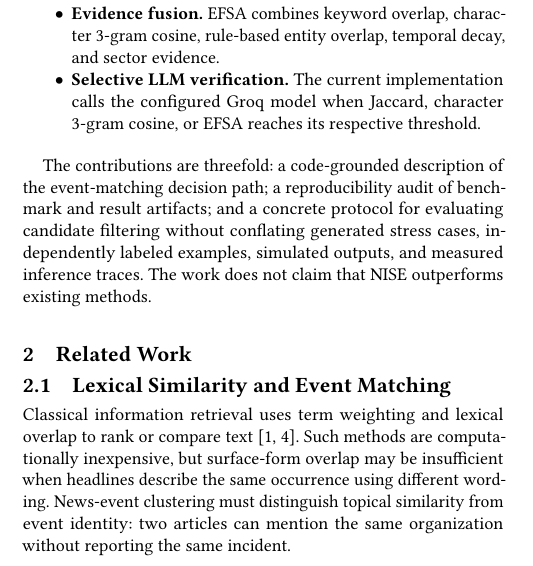
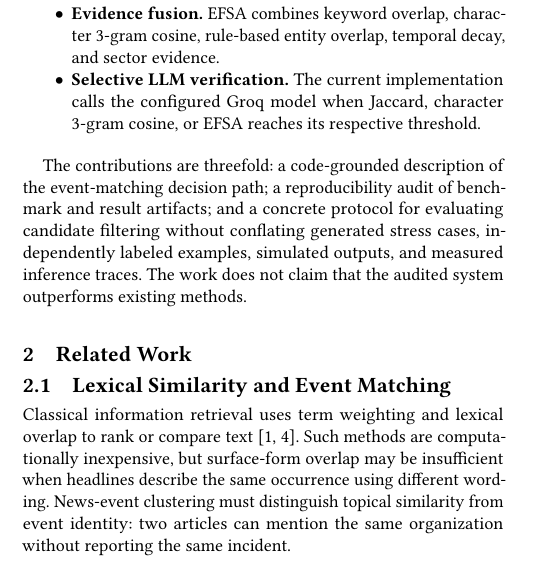
Before and after one commit to Jayadasan777/NEWS-AI-AGGREGATOR, a LaTeX paper (docs/NISE-SIGIR2027-ANON.tex): part of one column of page 1 of 4, cut so that both start at the same text. Compiled offline with pdfLaTeX.

Commit message:
Remove project identifier from anonymous review manuscript

```diff
--- a/docs/NISE-SIGIR2027-ANON.tex
+++ b/docs/NISE-SIGIR2027-ANON.tex
@@ -56,7 +56,7 @@ To describe the implementation accurately, The inspected implementation computes
     \item \textbf{Selective LLM verification.} The current implementation calls the configured Groq model when Jaccard, character 3-gram cosine, or EFSA reaches its respective threshold.
 \end{itemize}
 
-The contributions are threefold: a code-grounded description of the event-matching decision path; a reproducibility audit of benchmark and result artifacts; and a concrete protocol for evaluating candidate filtering without conflating generated stress cases, independently labeled examples, simulated outputs, and measured inference traces. The work does not claim that NISE outperforms existing methods.
+The contributions are threefold: a code-grounded description of the event-matching decision path; a reproducibility audit of benchmark and result artifacts; and a concrete protocol for evaluating candidate filtering without conflating generated stress cases, independently labeled examples, simulated outputs, and measured inference traces. The work does not claim that the audited system outperforms existing methods.
 
 % ============================================================
 \section{Related Work}
```
